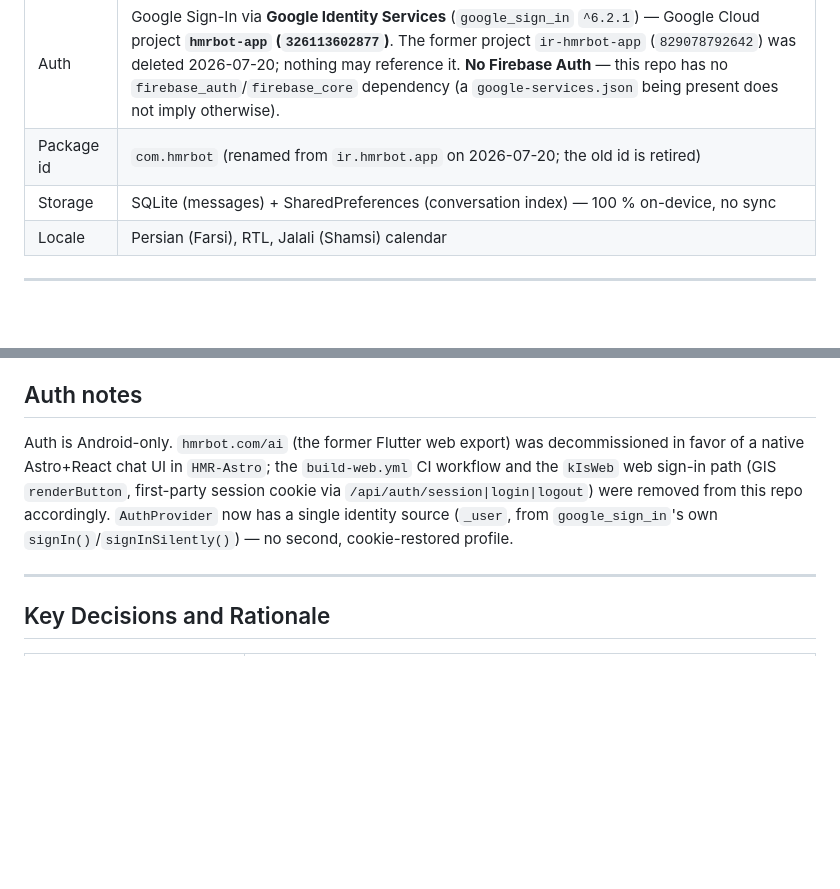
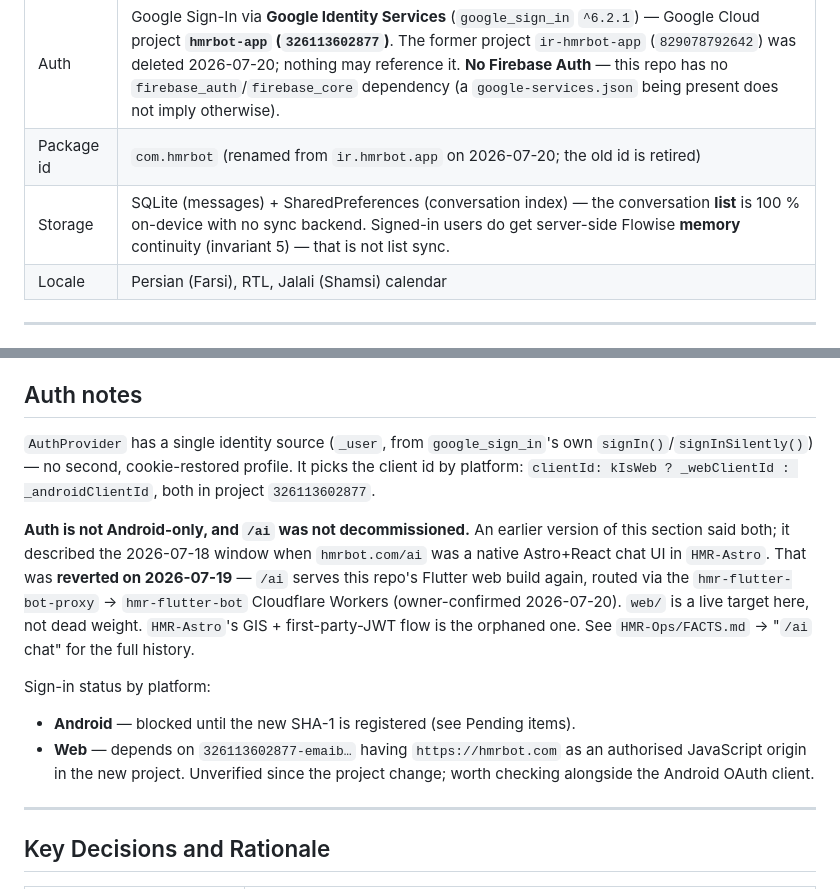
Before and after one commit to wikigoo/HMR-Flutter, a Markdown page: CLAUDE.md, 2 parts joined by grey strips. GitHub-like rendering; blank space fills up the shorter version.

Commit message:
docs: correct the "Android-only / /ai decommissioned" claim
Two more stale claims found while reviewing the rest of the file.

The Auth notes section described the 2026-07-18 window when hmrbot.com/ai was
an Astro+React UI. That was reverted on 2026-07-19: /ai serves this repo's
Flutter web build again. So "auth is Android-only" and "the kIsWeb path was
removed" are both false — auth_provider.dart still branches on kIsWeb for the
client id, and web/ is a live target. Replaced with what the code actually does,
plus the per-platform sign-in status, since neither platform is verified working
after the project change.

Also softened the overview's flat "no sync" to match invariant 5, which allows
server-side memory continuity for signed-in users while the list stays local.

Co-Authored-By: Claude Opus 4.8 <noreply@anthropic.com>

```diff
--- a/CLAUDE.md
+++ b/CLAUDE.md
@@ -14,7 +14,7 @@ Instructions for Claude Code and any AI coding assistant working in this reposit
 | AI backend | Flowise on a self-hosted VPS (`https://srv.hmrbot.com`) |
 | Auth | Google Sign-In via **Google Identity Services** (`google_sign_in` `^6.2.1`) — Google Cloud project **`hmrbot-app` (`326113602877`)**. The former project `ir-hmrbot-app` (`829078792642`) was deleted 2026-07-20; nothing may reference it. **No Firebase Auth** — this repo has no `firebase_auth`/`firebase_core` dependency (a `google-services.json` being present does not imply otherwise). |
 | Package id | `com.hmrbot` (renamed from `ir.hmrbot.app` on 2026-07-20; the old id is retired) |
-| Storage | SQLite (messages) + SharedPreferences (conversation index) — 100 % on-device, no sync |
+| Storage | SQLite (messages) + SharedPreferences (conversation index) — the conversation **list** is 100 % on-device with no sync backend. Signed-in users do get server-side Flowise **memory** continuity (invariant 5) — that is not list sync. |
 | Locale | Persian (Farsi), RTL, Jalali (Shamsi) calendar |
 
 ---
@@ -248,11 +248,23 @@ After every code change, before committing:
 
 ## Auth notes
 
-Auth is Android-only. `hmrbot.com/ai` (the former Flutter web export) was decommissioned in favor of
-a native Astro+React chat UI in `HMR-Astro`; the `build-web.yml` CI workflow and the `kIsWeb` web
-sign-in path (GIS `renderButton`, first-party session cookie via `/api/auth/session|login|logout`)
-were removed from this repo accordingly. `AuthProvider` now has a single identity source (`_user`,
-from `google_sign_in`'s own `signIn()`/`signInSilently()`) — no second, cookie-restored profile.
+`AuthProvider` has a single identity source (`_user`, from `google_sign_in`'s own
+`signIn()`/`signInSilently()`) — no second, cookie-restored profile. It picks the client id by
+platform: `clientId: kIsWeb ? _webClientId : _androidClientId`, both in project `326113602877`.
+
+**Auth is not Android-only, and `/ai` was not decommissioned.** An earlier version of this section
+said both; it described the 2026-07-18 window when `hmrbot.com/ai` was a native Astro+React chat UI
+in `HMR-Astro`. That was **reverted on 2026-07-19** — `/ai` serves this repo's Flutter web build
+again, routed via the `hmr-flutter-bot-proxy` → `hmr-flutter-bot` Cloudflare Workers (owner-confirmed
+2026-07-20). `web/` is a live target here, not dead weight. `HMR-Astro`'s GIS + first-party-JWT flow
+is the orphaned one. See `HMR-Ops/FACTS.md` → "`/ai` chat" for the full history.
+
+Sign-in status by platform:
+
+- **Android** — blocked until the new SHA-1 is registered (see Pending items).
+- **Web** — depends on `326113602877-emaib…` having `https://hmrbot.com` as an authorised
+  JavaScript origin in the new project. Unverified since the project change; worth checking
+  alongside the Android OAuth client.
 
 ---
 
```
